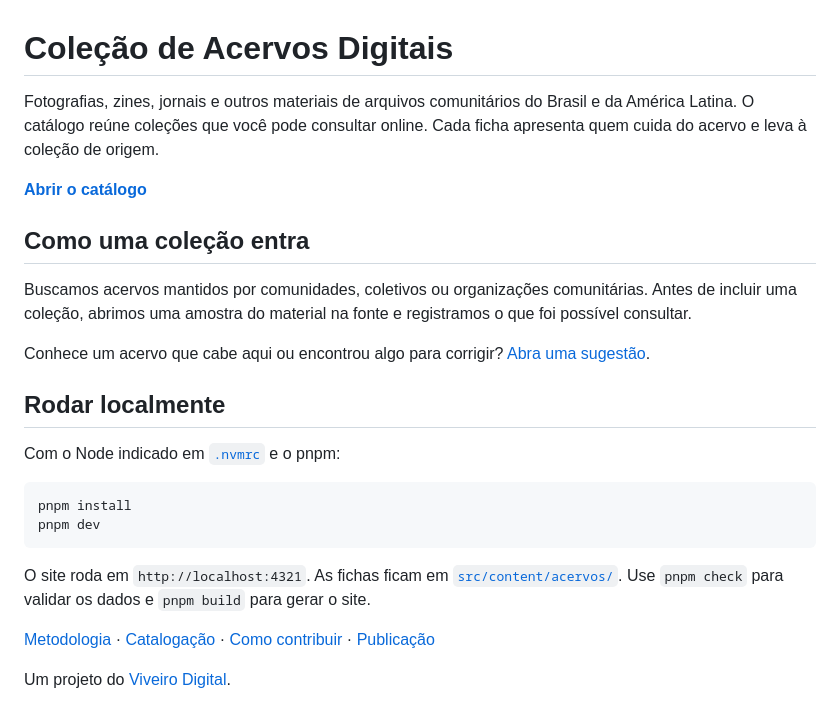
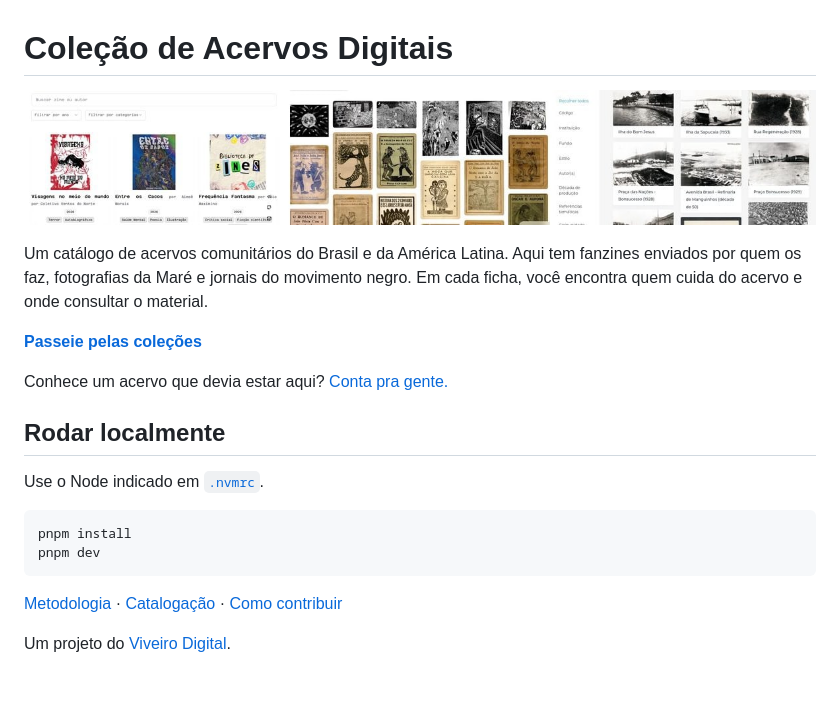
Before and after one commit to viveiro-digital/acervo-acervos, a Markdown page: README.md, the part around the change. GitHub-like rendering; pictures changed too: docs/colecoes.jpg (added).

Commit message:
Describe collection contents and improve catalog discovery

````diff
--- a/README.md
+++ b/README.md
@@ -1,26 +1,22 @@
 # Coleção de Acervos Digitais
 
-Fotografias, zines, jornais e outros materiais de arquivos comunitários do Brasil e da América Latina. O catálogo reúne coleções que você pode consultar online. Cada ficha apresenta quem cuida do acervo e leva à coleção de origem.
+[![Três coleções abertas: Biblioteca de Zines, CASCA e Museu da Maré](docs/colecoes.jpg)](https://viveiro-digital.github.io/acervos-digitais-colecao/)
 
-[**Abrir o catálogo**](https://viveiro-digital.github.io/acervos-digitais-colecao/)
+Um catálogo de acervos comunitários do Brasil e da América Latina. Aqui tem fanzines enviados por quem os faz, fotografias da Maré e jornais do movimento negro. Em cada ficha, você encontra quem cuida do acervo e onde consultar o material.
 
-## Como uma coleção entra
+[**Passeie pelas coleções**](https://viveiro-digital.github.io/acervos-digitais-colecao/)
 
-Buscamos acervos mantidos por comunidades, coletivos ou organizações comunitárias. Antes de incluir uma coleção, abrimos uma amostra do material na fonte e registramos o que foi possível consultar.
-
-Conhece um acervo que cabe aqui ou encontrou algo para corrigir? [Abra uma sugestão](https://github.com/viveiro-digital/colecao-de-acervos-digitais/issues/new).
+Conhece um acervo que devia estar aqui? [Conta pra gente.](https://github.com/viveiro-digital/colecao-de-acervos-digitais/issues/new)
 
 ## Rodar localmente
 
-Com o Node indicado em [`.nvmrc`](.nvmrc) e o pnpm:
+Use o Node indicado em [`.nvmrc`](.nvmrc).
 
 ```sh
 pnpm install
 pnpm dev
 ```
 
-O site roda em `http://localhost:4321`. As fichas ficam em [`src/content/acervos/`](src/content/acervos). Use `pnpm check` para validar os dados e `pnpm build` para gerar o site.
-
-[Metodologia](METODOLOGIA.md) · [Catalogação](docs/CATALOGACAO.md) · [Como contribuir](CONTRIBUTING.md) · [Publicação](https://github.com/viveiro-digital/acervos-digitais-colecao)
+[Metodologia](METODOLOGIA.md) · [Catalogação](docs/CATALOGACAO.md) · [Como contribuir](CONTRIBUTING.md)
 
 Um projeto do [Viveiro Digital](https://viveiro-digital.github.io/recursos/).
````
Also changed, not shown: 12 other files.
